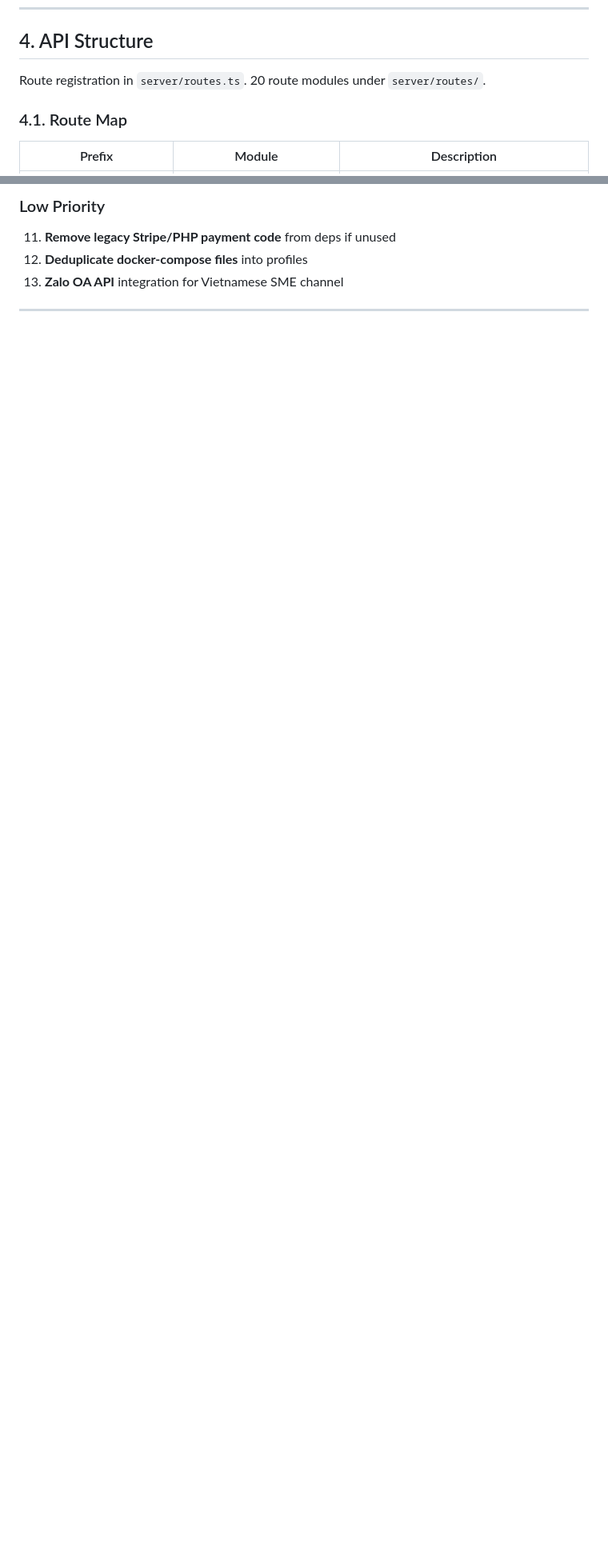
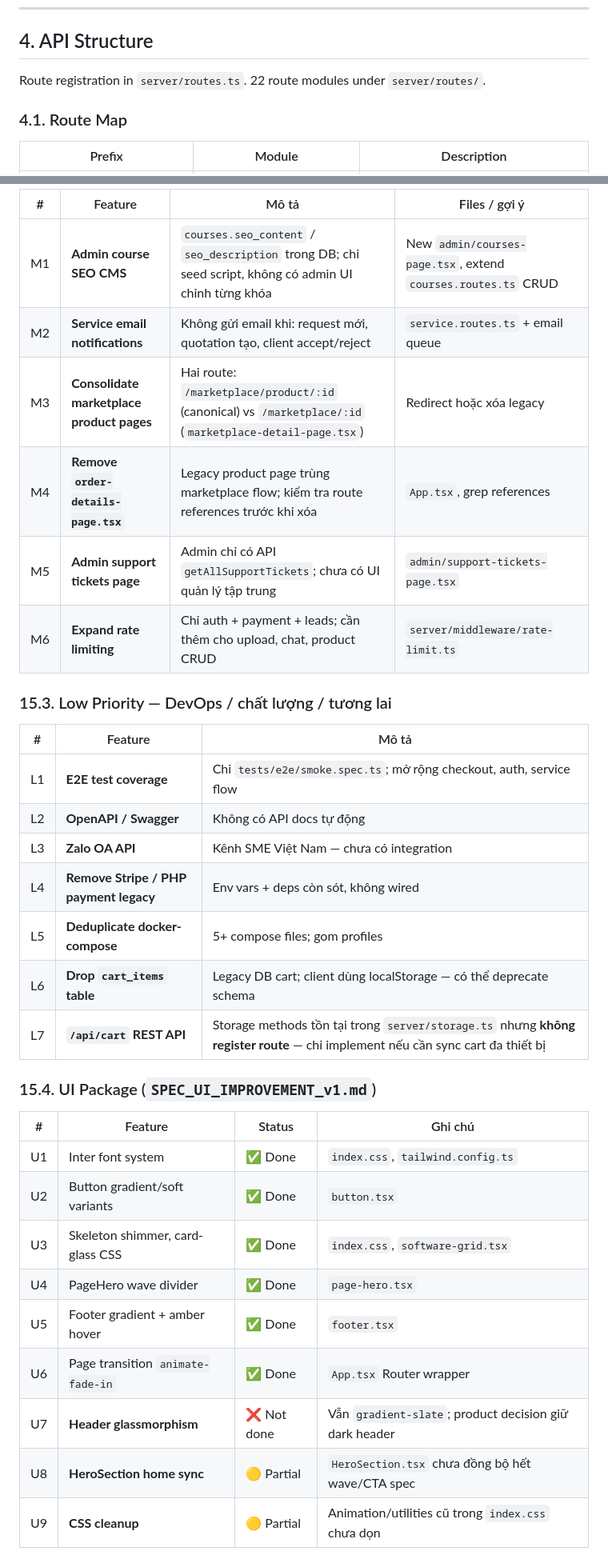
Before and after one commit to cuongtm2012/software_hub, a Markdown page: SPEC.md, 2 parts joined by grey strips. Shown at 80% size. Rendered like a GitHub page; blank space fills up the shorter version.

```diff
--- a/SPEC.md
+++ b/SPEC.md
@@ -141,7 +142,7 @@ Schema defined in `shared/schema.ts`, managed with Drizzle Kit (`npm run db:push
 
 ## 4. API Structure
 
-Route registration in `server/routes.ts`. 20 route modules under `server/routes/`.
+Route registration in `server/routes.ts`. 22 route modules under `server/routes/`.
 
 ### 4.1. Route Map
 
@@ -652,6 +668,36 @@ Tư vấn → quote → đơn hàng (IT Studio hoặc Marketplace)
 
-### Low Priority
+| # | Feature | Mô tả | Files / gợi ý |
+|---|---|---|---|
+| M1 | **Admin course SEO CMS** | `courses.seo_content` / `seo_description` trong DB; chỉ seed script, không có admin UI chỉnh từng khóa | New `admin/courses-page.tsx`, extend `courses.routes.ts` CRUD |
+| M2 | **Service email notifications** | Không gửi email khi: request mới, quotation tạo, client accept/reject | `service.routes.ts` + email queue |
+| M3 | **Consolidate marketplace product pages** | Hai route: `/marketplace/product/:id` (canonical) vs `/marketplace/:id` (`marketplace-detail-page.tsx`) | Redirect hoặc xóa legacy |
+| M4 | **Remove `order-details-page.tsx`** | Legacy product page trùng marketplace flow; kiểm tra route references trước khi xóa | `App.tsx`, grep references |
+| M5 | **Admin support tickets page** | Admin chỉ có API `getAllSupportTickets`; chưa có UI quản lý tập trung | `admin/support-tickets-page.tsx` |
+| M6 | **Expand rate limiting** | Chỉ auth + payment + leads; cần thêm cho upload, chat, product CRUD | `server/middleware/rate-limit.ts` |
 
-11. **Remove legacy Stripe/PHP payment code** from deps if unused
-12. **Deduplicate docker-compose files** into profiles
-13. **Zalo OA API** integration for Vietnamese SME channel
+### 15.3. Low Priority — DevOps / chất lượng / tương lai
+
+| # | Feature | Mô tả |
+|---|---|---|
+| L1 | **E2E test coverage** | Chỉ `tests/e2e/smoke.spec.ts`; mở rộng checkout, auth, service flow |
+| L2 | **OpenAPI / Swagger** | Không có API docs tự động |
+| L3 | **Zalo OA API** | Kênh SME Việt Nam — chưa có integration |
+| L4 | **Remove Stripe / PHP payment legacy** | Env vars + deps còn sót, không wired |
+| L5 | **Deduplicate docker-compose** | 5+ compose files; gom profiles |
+| L6 | **Drop `cart_items` table** | Legacy DB cart; client dùng localStorage — có thể deprecate schema |
+| L7 | **`/api/cart` REST API** | Storage methods tồn tại trong `server/storage.ts` nhưng **không register route** — chỉ implement nếu cần sync cart đa thiết bị |
+
+### 15.4. UI Package (`SPEC_UI_IMPROVEMENT_v1.md`)
+
+| # | Feature | Status | Ghi chú |
+|---|---|---|---|
+| U1 | Inter font system | ✅ Done | `index.css`, `tailwind.config.ts` |
+| U2 | Button gradient/soft variants | ✅ Done | `button.tsx` |
+| U3 | Skeleton shimmer, card-glass CSS | ✅ Done | `index.css`, `software-grid.tsx` |
+| U4 | PageHero wave divider | ✅ Done | `page-hero.tsx` |
+| U5 | Footer gradient + amber hover | ✅ Done | `footer.tsx` |
+| U6 | Page transition `animate-fade-in` | ✅ Done | `App.tsx` Router wrapper |
+| U7 | **Header glassmorphism** | ❌ Not done | Vẫn `gradient-slate`; product decision giữ dark header |
+| U8 | **HeroSection home sync** | 🟡 Partial | `HeroSection.tsx` chưa đồng bộ hết wave/CTA spec |
+| U9 | **CSS cleanup** | 🟡 Partial | Animation/utilities cũ trong `index.css` chưa dọn |
+
```
Also changed, not shown: other parts of SPEC.md (+66 -35 lines).
